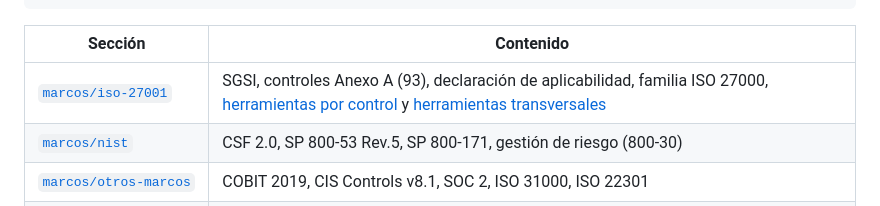
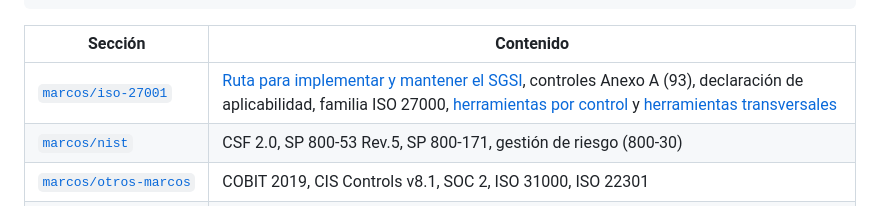
Before and after one commit to kur0s4k1/GRC, a Markdown page: README.md, the part around the change. Drawn GitHub-style.

```diff
--- a/README.md
+++ b/README.md
@@ -22,7 +22,7 @@ GRC/
 
 | Sección | Contenido |
 |---|---|
-| [`marcos/iso-27001`](marcos/iso-27001) | SGSI, controles Anexo A (93), declaración de aplicabilidad, familia ISO 27000, [herramientas por control](marcos/iso-27001/herramientas-vs-manual-iso-27002.md) y [herramientas transversales](marcos/iso-27001/herramientas-transversales-sgsi.md) |
+| [`marcos/iso-27001`](marcos/iso-27001) | [Ruta para implementar y mantener el SGSI](marcos/iso-27001/implementar-y-mantener-sgsi.md), controles Anexo A (93), declaración de aplicabilidad, familia ISO 27000, [herramientas por control](marcos/iso-27001/herramientas-vs-manual-iso-27002.md) y [herramientas transversales](marcos/iso-27001/herramientas-transversales-sgsi.md) |
 | [`marcos/nist`](marcos/nist) | CSF 2.0, SP 800-53 Rev.5, SP 800-171, gestión de riesgo (800-30) |
 | [`marcos/otros-marcos`](marcos/otros-marcos) | COBIT 2019, CIS Controls v8.1, SOC 2, ISO 31000, ISO 22301 |
 | [`marcos/industriales`](marcos/industriales) | IEC 62443 (OT/ICS), NIST SP 800-82, NERC CIP, IEC 61508/61511, ISO 27019, PCI DSS |
```
Also changed, not shown: marcos/iso-27001/README.md (+2 -0 lines), marcos/iso-27001/implementar-y-mantener-sgsi.md (added, +83 -0 lines).
